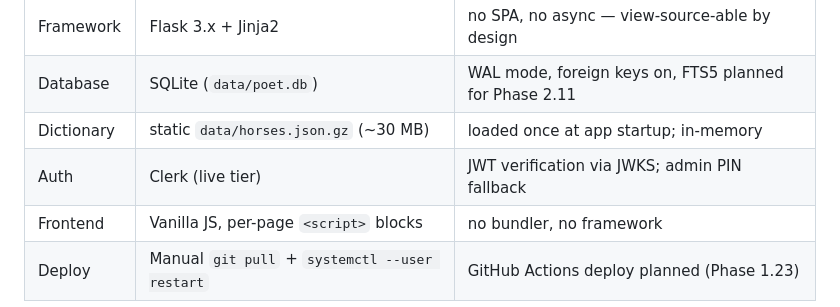
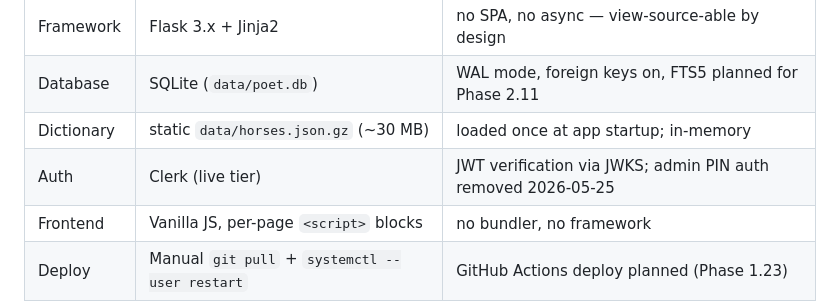
Before and after one commit to metaphorever/horse-counter, a Markdown page: spec/technical.md, the part around the change. GitHub-like rendering.

```diff
--- a/spec/technical.md
+++ b/spec/technical.md
@@ -15,7 +15,7 @@ For deployment, ops, and prod environment specifics, see `DEPLOYMENT.md` at repo
 | Framework | Flask 3.x + Jinja2 | no SPA, no async — view-source-able by design |
 | Database | SQLite (`data/poet.db`) | WAL mode, foreign keys on, FTS5 planned for Phase 2.11 |
 | Dictionary | static `data/horses.json.gz` (~30 MB) | loaded once at app startup; in-memory |
-| Auth | Clerk (live tier) | JWT verification via JWKS; admin PIN fallback |
+| Auth | Clerk (live tier) | JWT verification via JWKS; admin PIN auth removed 2026-05-25 |
 | Frontend | Vanilla JS, per-page `<script>` blocks | no bundler, no framework |
 | Deploy | Manual `git pull` + `systemctl --user restart` | GitHub Actions deploy planned (Phase 1.23) |
 
```
Also changed, not shown: ROADMAP.md (+7 -6 lines), sessions/2026-05-25-phase2-small-items.md (added, +98 -0 lines).
